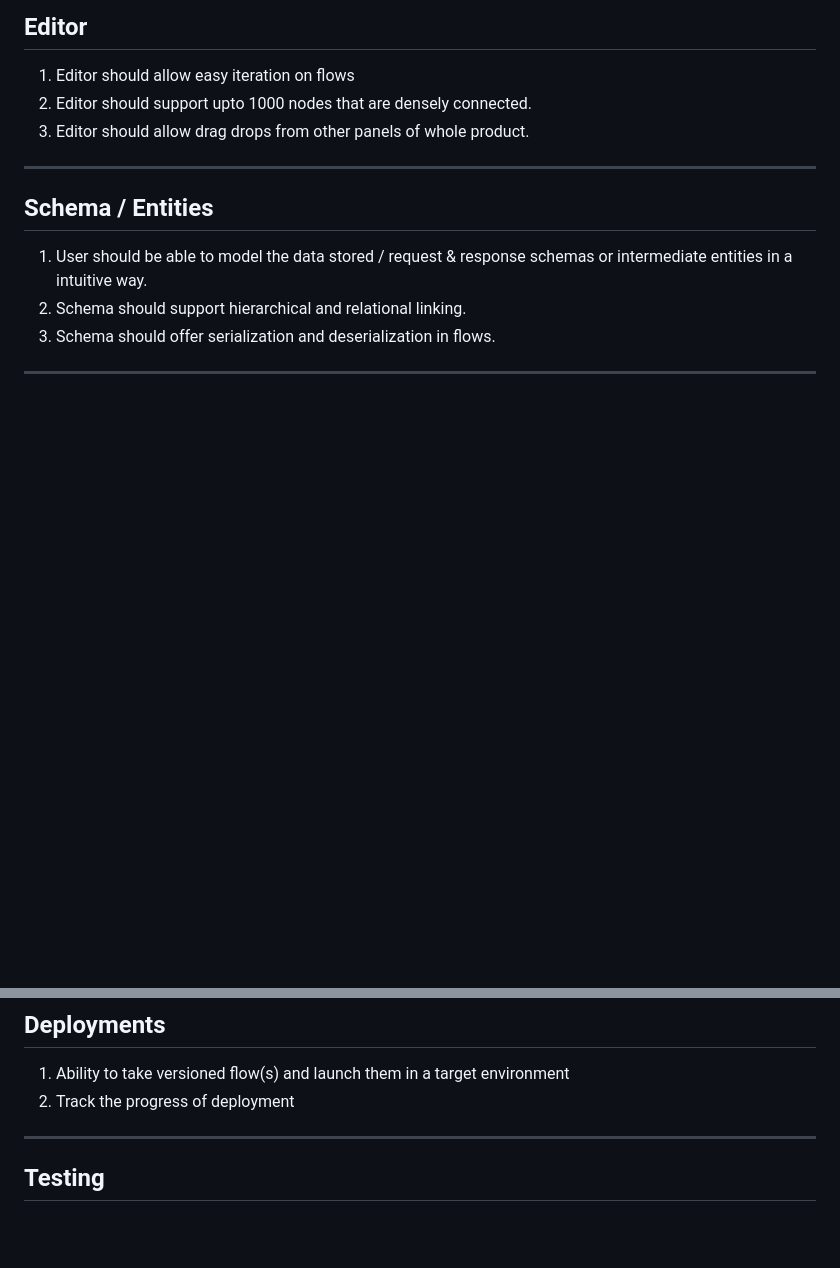
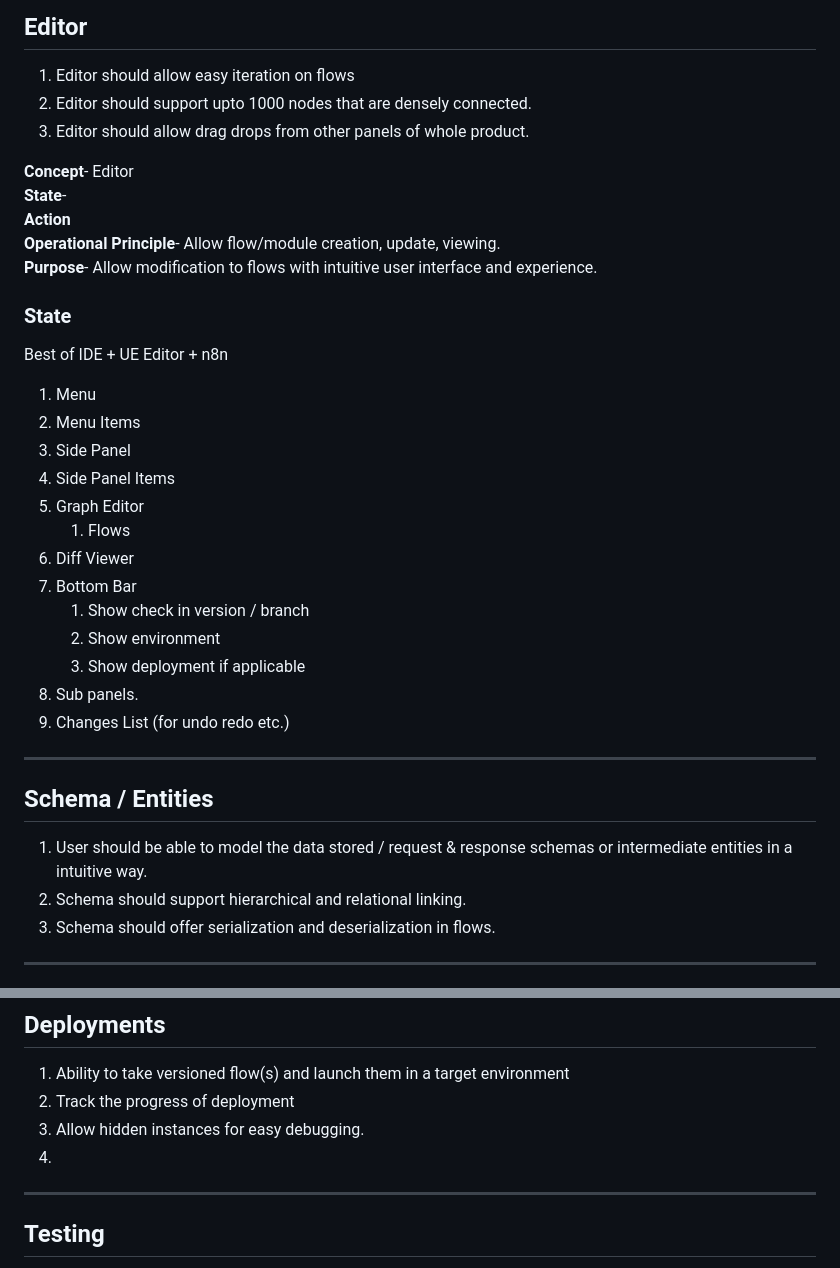
Before and after one commit to Code9-cloud/code9-editor-vanilla, a Markdown page: docs/Product.md, 2 parts joined by grey strips. GitHub-like rendering; blank space fills up the shorter version.

Commit message:
Editor State defined

```diff
--- a/docs/Product.md
+++ b/docs/Product.md
@@ -96,6 +97,30 @@
 2. Editor should support upto 1000 nodes that are densely connected.
 3. Editor should allow drag drops from other panels of whole product.
 
+**Concept**- Editor <br />
+**State**- <br />
+**Action** <br />
+**Operational Principle**- Allow flow/module creation, update, viewing.  <br />
+**Purpose**- Allow modification to flows with intuitive user interface and experience.
+
+### State
+
+Best of IDE + UE Editor + n8n
+
+1. Menu
+2. Menu Items
+3. Side Panel
+4. Side Panel Items
+5. Graph Editor
+   1. Flows
+6. Diff Viewer
+7. Bottom Bar
+   1. Show check in version / branch
+   2. Show environment
+   3. Show deployment if applicable
+8. Sub panels.
+9. Changes List (for undo redo etc.)
+
 ---
 ## Schema / Entities
 
@@ -155,6 +180,8 @@
 
 1. Ability to take versioned flow(s) and launch them in a target environment
 2. Track the progress of deployment
+3. Allow hidden instances for easy debugging.
+4.
 ---
 
 ## Testing
```
Also changed, not shown: other parts of docs/Product.md (+1 -0 lines).
